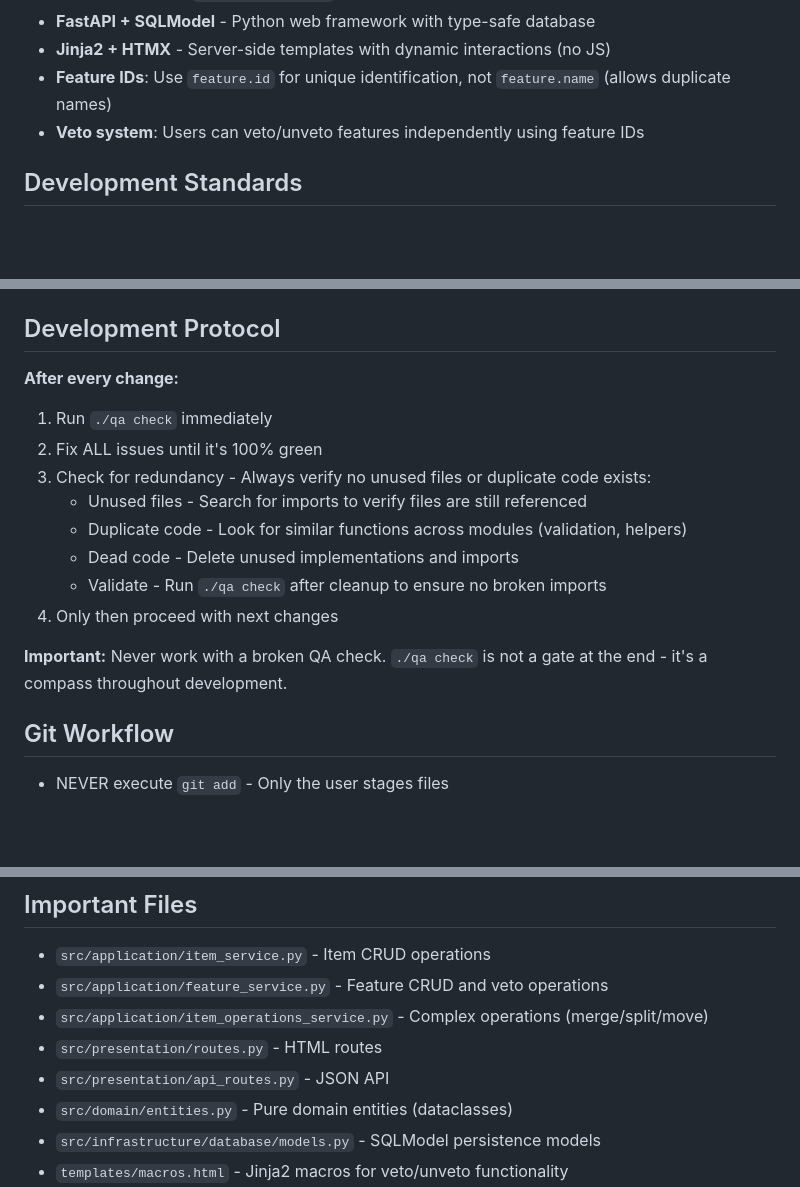
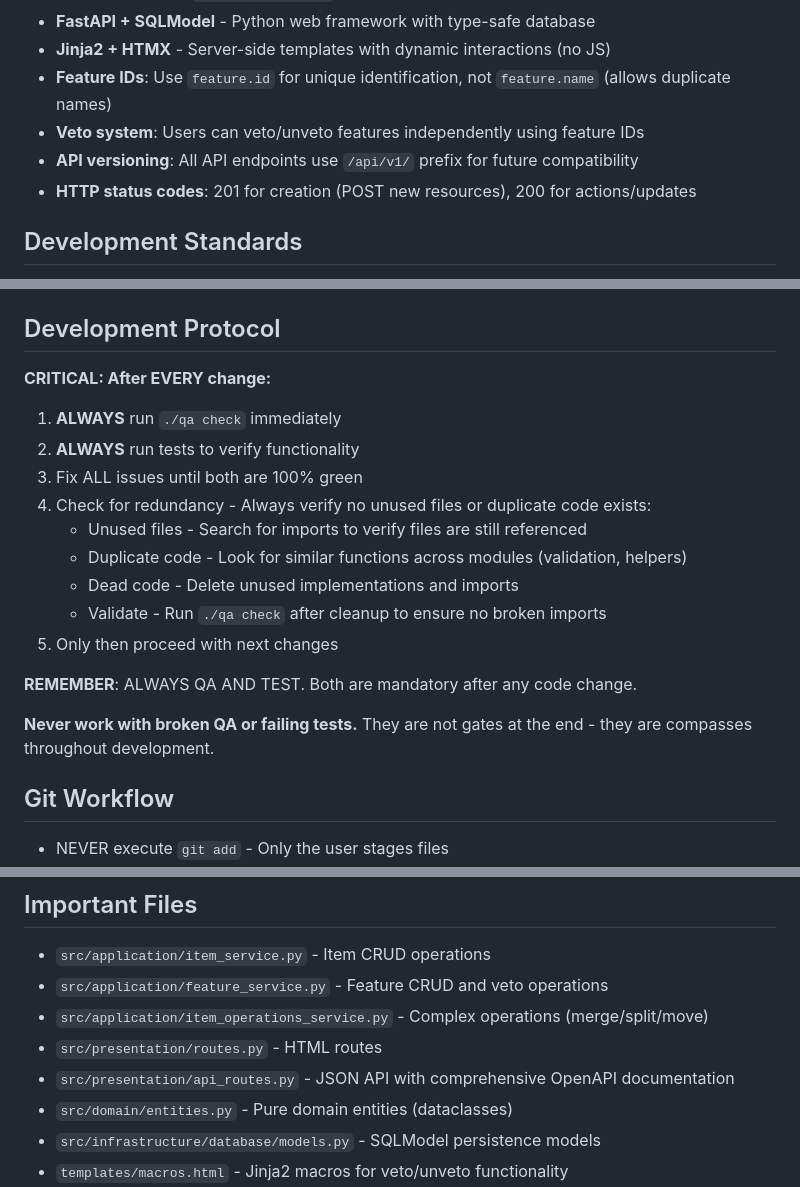
Before and after one commit to joernpreuss/SAVT, a Markdown page: CLAUDE.md, 3 parts joined by grey strips. GitHub-like rendering; blank space fills up the shorter version.

Commit message:
Document critical QA and testing requirements in development protocol
- Add mandatory QA check after every change
- Emphasize immediate testing and issue resolution
- Document API versioning and HTTP status code standards
- Strengthen development workflow to prevent broken states

This addresses the lesson learned from missing QA checks during API development.

🤖 Generated with [Claude Code](https://claude.ai/code)

Co-Authored-By: Claude <noreply@anthropic.com>

```diff
--- a/CLAUDE.md
+++ b/CLAUDE.md
@@ -13,6 +13,8 @@ AI assistant development guidance for the SAVT project. See [README.md](./README
 - **Jinja2 + HTMX** - Server-side templates with dynamic interactions (no JS)
 - **Feature IDs**: Use `feature.id` for unique identification, not `feature.name` (allows duplicate names)
 - **Veto system**: Users can veto/unveto features independently using feature IDs
+- **API versioning**: All API endpoints use `/api/v1/` prefix for future compatibility
+- **HTTP status codes**: 201 for creation (POST new resources), 200 for actions/updates
 
 ## Development Standards
 
@@ -28,18 +30,21 @@ AI assistant development guidance for the SAVT project. See [README.md](./README
 
 ## Development Protocol
 
-**After every change:**
+**CRITICAL: After EVERY change:**
 
-1. Run `./qa check` immediately
-2. Fix ALL issues until it's 100% green
-3. Check for redundancy - Always verify no unused files or duplicate code exists:
+1. **ALWAYS** run `./qa check` immediately
+2. **ALWAYS** run tests to verify functionality
+3. Fix ALL issues until both are 100% green
+4. Check for redundancy - Always verify no unused files or duplicate code exists:
    - Unused files - Search for imports to verify files are still referenced
    - Duplicate code - Look for similar functions across modules (validation, helpers)
    - Dead code - Delete unused implementations and imports
    - Validate - Run `./qa check` after cleanup to ensure no broken imports
-4. Only then proceed with next changes
+5. Only then proceed with next changes
 
-**Important:** Never work with a broken QA check. `./qa check` is not a gate at the end - it's a compass throughout development.
+**REMEMBER**: ALWAYS QA AND TEST. Both are mandatory after any code change.
+
+**Never work with broken QA or failing tests.** They are not gates at the end - they are compasses throughout development.
 
 ## Git Workflow
 
@@ -55,7 +60,7 @@ AI assistant development guidance for the SAVT project. See [README.md](./README
 - `src/application/feature_service.py` - Feature CRUD and veto operations
 - `src/application/item_operations_service.py` - Complex operations (merge/split/move)
 - `src/presentation/routes.py` - HTML routes
-- `src/presentation/api_routes.py` - JSON API
+- `src/presentation/api_routes.py` - JSON API with comprehensive OpenAPI documentation
 - `src/domain/entities.py` - Pure domain entities (dataclasses)
 - `src/infrastructure/database/models.py` - SQLModel persistence models
 - `templates/macros.html` - Jinja2 macros for veto/unveto functionality
```
